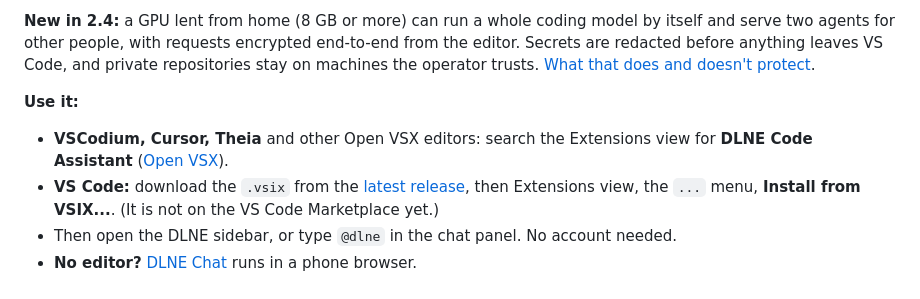
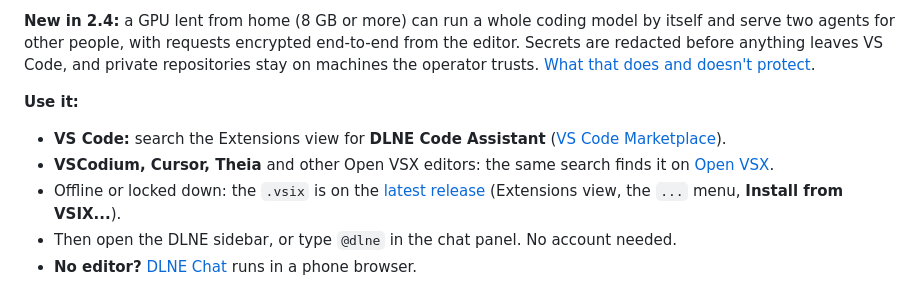
Before and after one commit to RGlabs84/DistributedLLMEngine, a Markdown page: README.md, the part around the change. Rendered like a GitHub page.

Commit message:
README: DLNE Code Assistant is on the VS Code Marketplace

```diff
--- a/README.md
+++ b/README.md
@@ -11,10 +11,12 @@ before anything leaves VS Code, and private repositories stay on machines the op
 [What that does and doesn't protect](docs/privacy.md).
 
 **Use it:**
-- **VSCodium, Cursor, Theia** and other Open VSX editors: search the Extensions view for
-  **DLNE Code Assistant** ([Open VSX](https://open-vsx.org/extension/dlne/dlne-code-assistant)).
-- **VS Code:** download the `.vsix` from the [latest release](https://github.com/RGlabs84/DistributedLLMEngine/releases/latest),
-  then Extensions view, the `...` menu, **Install from VSIX...**. (It is not on the VS Code Marketplace yet.)
+- **VS Code:** search the Extensions view for **DLNE Code Assistant**
+  ([VS Code Marketplace](https://marketplace.visualstudio.com/items?itemName=dlne.dlne-code-assistant)).
+- **VSCodium, Cursor, Theia** and other Open VSX editors: the same search finds it on
+  [Open VSX](https://open-vsx.org/extension/dlne/dlne-code-assistant).
+- Offline or locked down: the `.vsix` is on the [latest release](https://github.com/RGlabs84/DistributedLLMEngine/releases/latest)
+  (Extensions view, the `...` menu, **Install from VSIX...**).
 - Then open the DLNE sidebar, or type `@dlne` in the chat panel. No account needed.
 - **No editor?** [DLNE Chat](https://dlne.duckdns.org/chat) runs in a phone browser.
 
```
